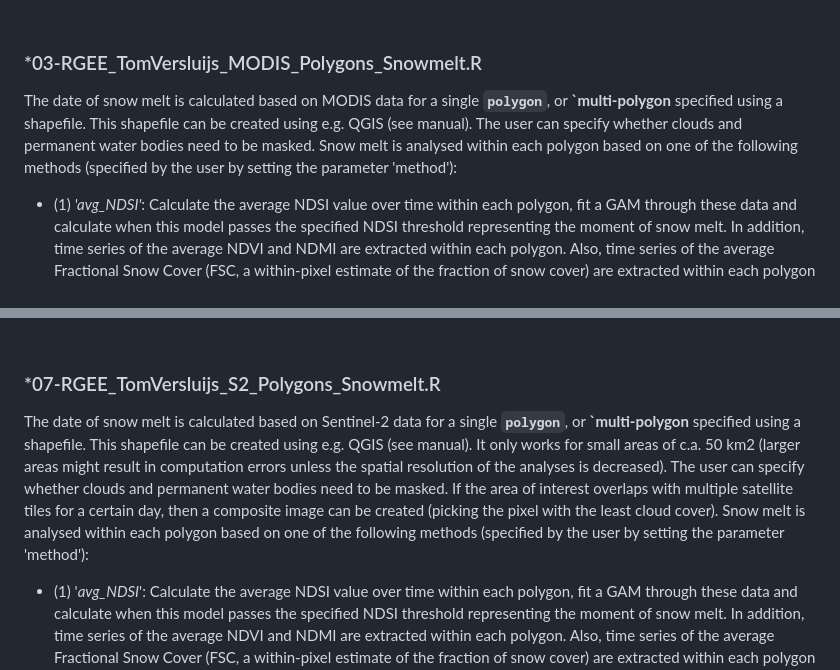
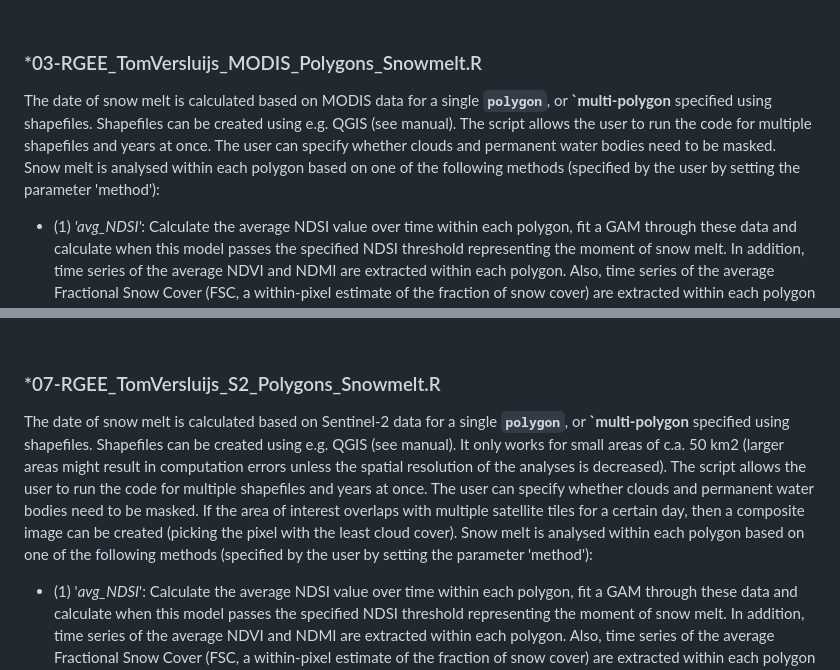
Before and after one commit to TVersluijs/RGEE_Snowmelt, a Markdown page: README.md, 2 parts joined by grey strips. Rendered like a GitHub page.

Commit message:
Updated README.md file to include that script 03 and 07 can be run for multiple shapefiles and years at once.

```diff
--- a/README.md
+++ b/README.md
@@ -179,9 +179,10 @@ user by setting the parameter 'method'):
 <br />
 
 ### *03-RGEE_TomVersluijs_MODIS_Polygons_Snowmelt.R
-The date of snow melt is calculated based on MODIS data for a single **`polygon`**, or **`multi-polygon** specified using a shapefile.
-This shapefile can be created using e.g. QGIS (see manual). The user can specify whether clouds and permanent water bodies need to be masked.
-Snow melt is analysed within each polygon based on one of the following methods (specified by the user by setting the parameter 'method'):
+The date of snow melt is calculated based on MODIS data for a single **`polygon`**, or **`multi-polygon** specified using shapefiles.
+Shapefiles can be created using e.g. QGIS (see manual). The script allows the user to run the code for multiple shapefiles and years
+at once. The user can specify whether clouds and permanent water bodies need to be masked. Snow melt is analysed within each polygon
+based on one of the following methods (specified by the user by setting the parameter 'method'):
 
 * (1) <i>'avg_NDSI'</i>: Calculate the average NDSI value over time within each polygon, fit a GAM through these data and calculate when this model passes the specified NDSI threshold representing the moment of snow melt. In addition, time series of the average NDVI and NDMI are extracted within each polygon. Also, time series of the average Fractional Snow Cover (FSC, a within-pixel estimate of the fraction of snow cover) are extracted within each polygon based on the formulas specified in Gascoin et al 2020 and Aalstad et al 2020.
 * (2) <i>'snowfraction'</i>: Calculate the fraction of pixels within each polygon over time where NDSI > 'NDSI_threshold', fit a GAM through these data and extract the moment when this model passes a user-specified 'Snowfraction_threshold'.
@@ -274,12 +275,13 @@ run than script 08.
 <br />
 
 ### *07-RGEE_TomVersluijs_S2_Polygons_Snowmelt.R
-The date of snow melt is calculated based on Sentinel-2 data for a single **`polygon`**, or **`multi-polygon** specified using a shapefile.
-This shapefile can be created using e.g. QGIS (see manual). It only works for small areas of c.a. 50 km2 (larger areas might result in
-computation errors unless the spatial resolution of the analyses is decreased). The user can specify whether clouds and permanent water
-bodies need to be masked. If the area of interest overlaps with multiple satellite tiles for a certain day, then a composite image can be
-created (picking the pixel with the least cloud cover). Snow melt is analysed within each polygon based on one of the following methods
-(specified by the user by setting the parameter 'method'):
+The date of snow melt is calculated based on Sentinel-2 data for a single **`polygon`**, or **`multi-polygon** specified using shapefiles.
+Shapefiles can be created using e.g. QGIS (see manual). It only works for small areas of c.a. 50 km2 (larger areas might result in
+computation errors unless the spatial resolution of the analyses is decreased). The script allows the user to run the code for multiple
+shapefiles and years at once. The user can specify whether clouds and permanent water bodies need to be masked. If the area of interest
+overlaps with multiple satellite tiles for a certain day, then a composite image can be created (picking the pixel with the least cloud
+cover). Snow melt is analysed within each polygon based on one of the following methods (specified by the user by setting the parameter
+'method'):
 
 * (1) '<i>avg_NDSI</i>': Calculate the average NDSI value over time within each polygon, fit a GAM through these data and calculate when this model passes the specified NDSI threshold representing the moment of snow melt. In addition, time series of the average NDVI and NDMI are extracted within each polygon. Also, time series of the average Fractional Snow Cover (FSC, a within-pixel estimate of the fraction of snow cover) are extracted within each polygon based on the formulas specified in Gascoin et al 2020 and Aalstad et al 2020.
 * (2) '<i>snowfraction</i>': Calculate the fraction of pixels within each polygon over time where NDSI > 'NDSI_threshold', fit a GAM through these data and extract the moment when this model passes a user-specified 'Snowfraction_threshold'.
```
